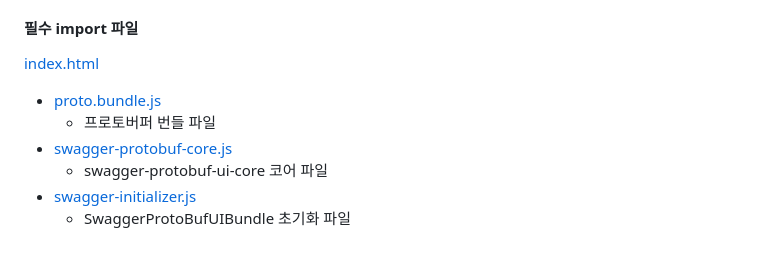
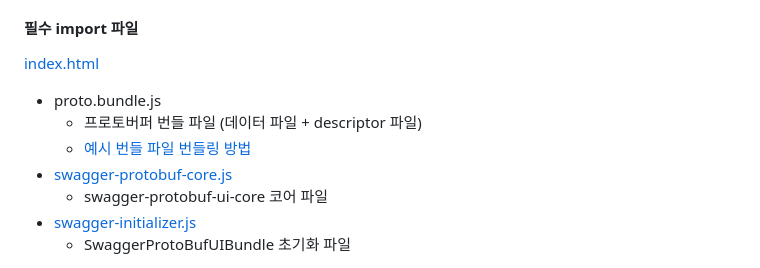
Before and after one commit to wonbeanie/swagger-protobuf-ui, a Markdown page: README.md, the part around one of its changes. Drawn GitHub-style.

```diff
--- a/README.md
+++ b/README.md
@@ -26,8 +26,9 @@ npm run build // production로 번들링 시작
 #### 필수 import 파일
 [index.html](./example/web/index.html)
 
-- [proto.bundle.js](./example/web/proto.bundle.js)
-    - 프로토버퍼 번들 파일
+- proto.bundle.js
+    - 프로토버퍼 번들 파일 (데이터 파일 + descriptor 파일)
+    - [예시 번들 파일 번들링 방법](./example/protobuf/README.md)
 - [swagger-protobuf-core.js](./example/web/swagger-protobuf-core.js)
     - swagger-protobuf-ui-core 코어 파일
 - [swagger-initializer.js](./example/web/swagger-initializer.js)
```
Also changed, not shown: other parts of README.md (+2 -2 lines).
